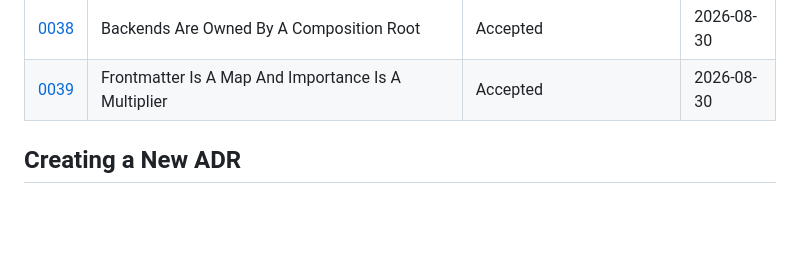
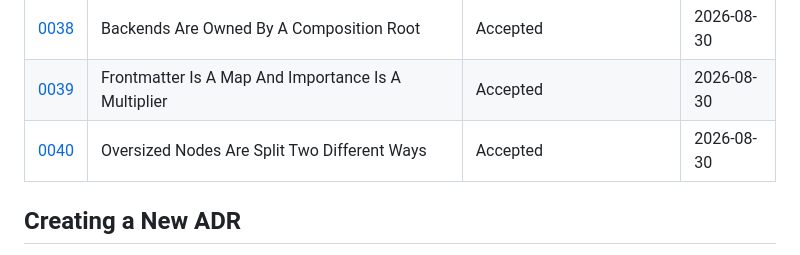
Before and after one commit to SerPeter/code-atlas, a Markdown page: wiki/adr/README.md, the part around the change. GitHub-like rendering; blank space fills up the shorter version.

```diff
--- a/wiki/adr/README.md
+++ b/wiki/adr/README.md
@@ -50,6 +50,7 @@ An ADR is a document that captures an important architectural decision made alon
 | [0037](./0037-telemetry-is-a-product-surface-not-a-debug-aid.md)      | Telemetry Is A Product Surface, Not A Debug Aid                | Accepted                      | 2026-08-29 |
 | [0038](./0038-backends-are-owned-by-a-composition-root.md)            | Backends Are Owned By A Composition Root                       | Accepted                      | 2026-08-30 |
 | [0039](./0039-frontmatter-is-a-map-and-importance-is-a-multiplier.md) | Frontmatter Is A Map And Importance Is A Multiplier            | Accepted                      | 2026-08-30 |
+| [0040](./0040-oversized-nodes-are-split-two-different-ways.md)        | Oversized Nodes Are Split Two Different Ways                   | Accepted                      | 2026-08-30 |
 
 ## Creating a New ADR
 
```
Also changed, not shown: CLAUDE.md (+7 -0 lines), wiki/adr/0040-oversized-nodes-are-split-two-different-ways.md (added, +111 -0 lines).
